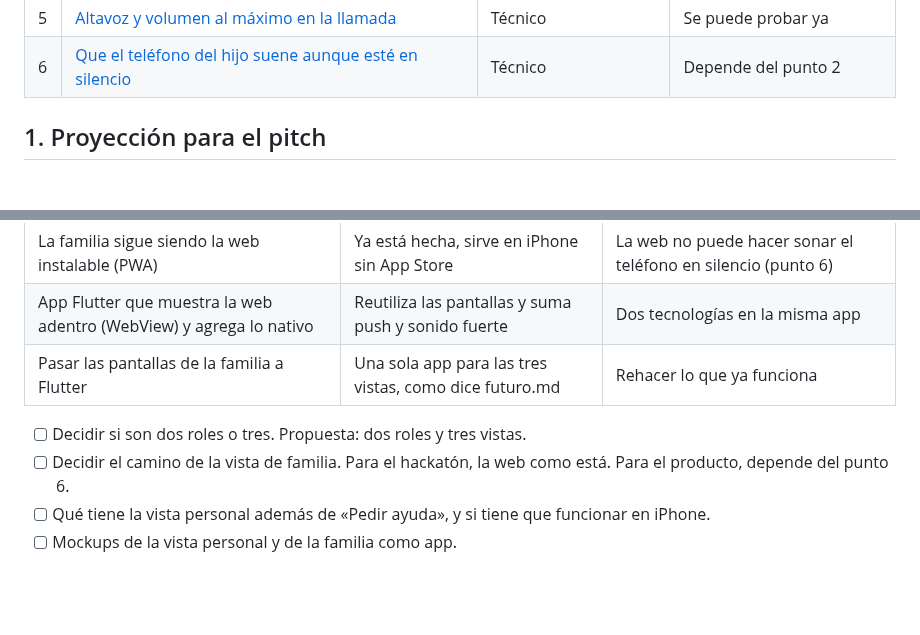
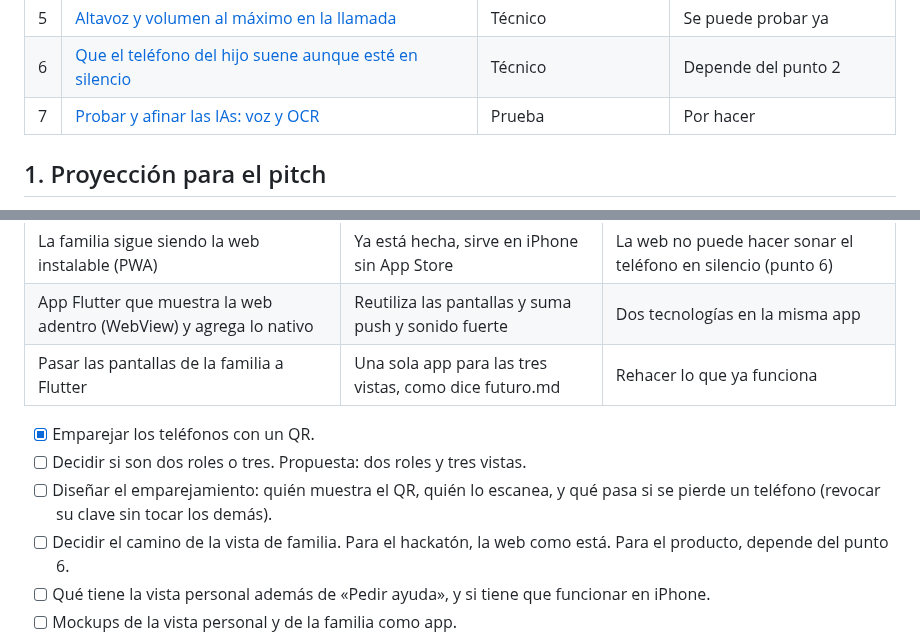
Before and after one commit to platanus-hack/platanus-hack-26-ve-team-25, a Markdown page: docs/por-planificar.md, 2 parts joined by grey strips. Drawn GitHub-style; blank space fills up the shorter version.

```diff
--- a/docs/por-planificar.md
+++ b/docs/por-planificar.md
@@ -15,6 +15,7 @@
 | 4 | [Cámara y fotos que la IA describe](#4-cámara-y-fotos-que-la-ia-describe) | Producto e investigación | Investigar permisos primero |
 | 5 | [Altavoz y volumen al máximo en la llamada](#5-altavoz-y-volumen-al-máximo-en-la-llamada) | Técnico | Se puede probar ya |
 | 6 | [Que el teléfono del hijo suene aunque esté en silencio](#6-que-el-teléfono-del-hijo-suene-aunque-esté-en-silencio) | Técnico | Depende del punto 2 |
+| 7 | [Probar y afinar las IAs: voz y OCR](#7-probar-y-afinar-las-ias-voz-y-ocr) | Prueba | Por hacer |
 
 ## 1. Proyección para el pitch
 
@@ -79,7 +81,10 @@ copian tal cual. Hay tres caminos:
 | App Flutter que muestra la web adentro (WebView) y agrega lo nativo | Reutiliza las pantallas y suma push y sonido fuerte | Dos tecnologías en la misma app |
 | Pasar las pantallas de la familia a Flutter | Una sola app para las tres vistas, como dice futuro.md | Rehacer lo que ya funciona |
 
+- [x] Emparejar los teléfonos con un QR.
 - [ ] Decidir si son dos roles o tres. Propuesta: dos roles y tres vistas.
+- [ ] Diseñar el emparejamiento: quién muestra el QR, quién lo escanea, y qué pasa si se pierde
+      un teléfono (revocar su clave sin tocar los demás).
 - [ ] Decidir el camino de la vista de familia. Para el hackatón, la web como está. Para el
       producto, depende del punto 6.
 - [ ] Qué tiene la vista personal además de «Pedir ayuda», y si tiene que funcionar en iPhone.
```
Also changed, not shown: other parts of docs/por-planificar.md (+44 -1 lines).
